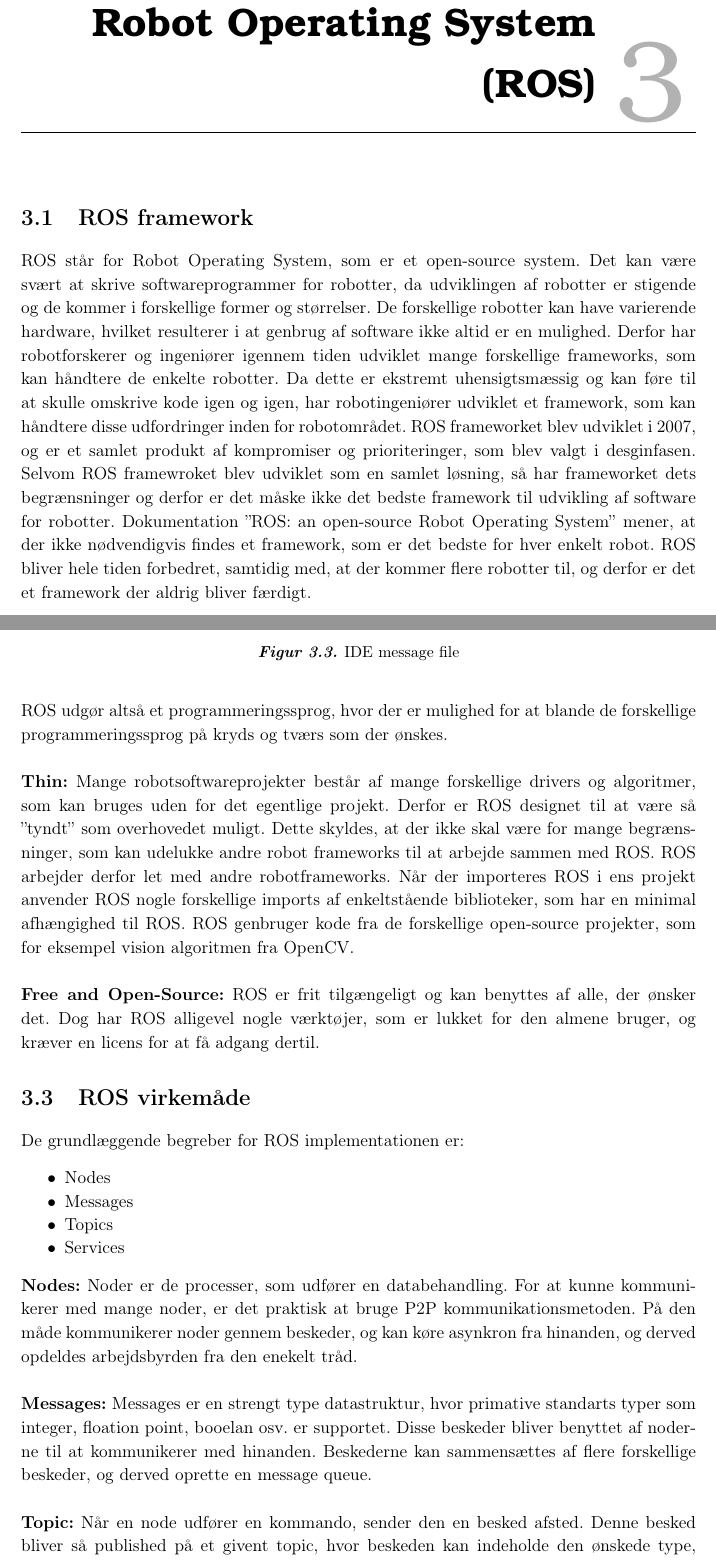
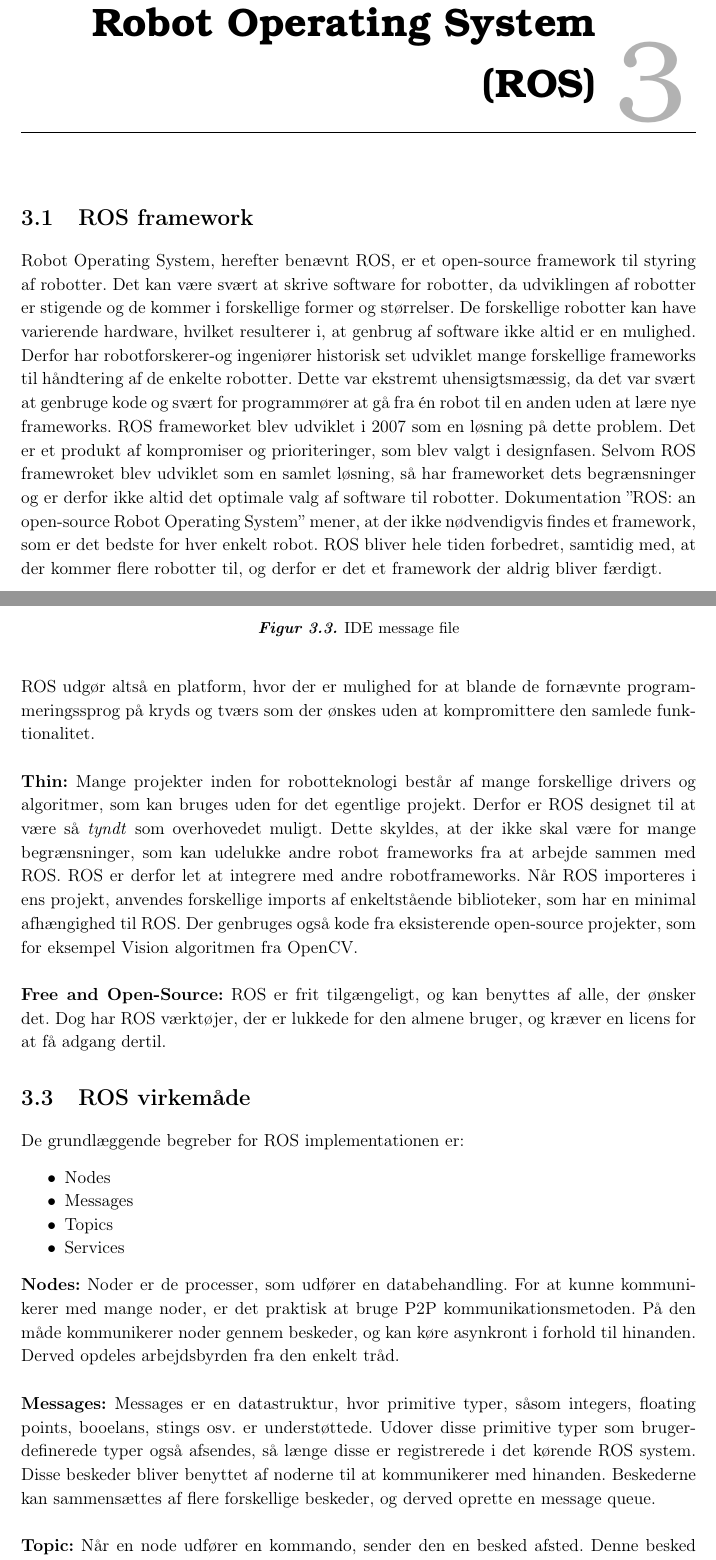
Before and after one commit to Lasse-Fisker/ROB, a LaTeX book (Rapport/Master.tex, which reads Rapport/filer/ROS.tex): two parts of pages 6 and 8 of 43, joined at a grey line, cut so that both start at the same text. Compiled offline with pdfLaTeX.

Commit message:
spelling

```diff
--- a/Rapport/filer/ROS.tex
+++ b/Rapport/filer/ROS.tex
@@ -1,13 +1,13 @@
 \chapter{Robot Operating System (ROS)}\label{chap:ROS}
 %%%%%%%%%% ROS framework %%%%%%%%%%
 \section{ROS framework}
-ROS står for Robot Operating System, som er et open-source system.
-Det kan være svært at skrive softwareprogrammer for robotter, da udviklingen af robotter er stigende og de kommer i forskellige former og størrelser.
-De forskellige robotter kan have varierende hardware, hvilket resulterer i at genbrug af software ikke altid er en mulighed.
-Derfor har robotforskerer og ingeniører igennem tiden udviklet mange forskellige frameworks, som kan håndtere de enkelte robotter.
-Da dette er ekstremt uhensigtsmæssig og kan føre til at skulle omskrive kode igen og igen, har robotingeniører udviklet et framework, som kan håndtere disse udfordringer inden for robotområdet.
-ROS frameworket blev udviklet i 2007, og er et samlet produkt af kompromiser og prioriteringer, som blev valgt i desginfasen.
-Selvom ROS framewroket blev udviklet som en samlet løsning, så har frameworket dets begrænsninger og derfor er det måske ikke det bedste framework til udvikling af software for robotter.
+Robot Operating System, herefter benævnt ROS, er et open-source framework til styring af robotter.
+Det kan være svært at skrive software for robotter, da udviklingen af robotter er stigende og de kommer i forskellige former og størrelser.
+De forskellige robotter kan have varierende hardware, hvilket resulterer i, at genbrug af software ikke altid er en mulighed.
+Derfor har robotforskerer-og ingeniører historisk set udviklet mange forskellige frameworks til håndtering af de enkelte robotter.
+Dette var ekstremt uhensigtsmæssig, da det var svært at genbruge kode og svært for programmører at gå fra én robot til en anden uden at lære nye frameworks.
+ROS frameworket blev udviklet i 2007 som en løsning på dette problem. Det er et produkt af kompromiser og prioriteringer, som blev valgt i designfasen.
+Selvom ROS framewroket blev udviklet som en samlet løsning, så har frameworket dets begrænsninger og er derfor ikke altid det optimale valg af software til robotter.
 Dokumentation ''ROS: an open-source Robot Operating System'' mener, at der ikke nødvendigvis findes et framework, som er det bedste for hver enkelt robot.
 ROS bliver hele tiden forbedret, samtidig med, at der kommer flere robotter til, og derfor er det et framework der aldrig bliver færdigt.
 
@@ -43,17 +43,17 @@ IDL anvender en kort tekst fil til at beskrive felterne af hver enkelt besked og
 Dette ses på figur \ref{fig:IDEmessage_figur}.
 \figur{0.6}{IDEmessage_figur}{IDE message file}{fig:IDEmessage_figur}
-ROS udgør altså et programmeringssprog, hvor der er mulighed for at blande de forskellige programmeringssprog på kryds og tværs som der ønskes.\\
+ROS udgør altså en platform, hvor der er mulighed for at blande de fornævnte programmeringssprog på kryds og tværs som der ønskes uden at kompromittere den samlede funktionalitet.\\
 \newline
-\textbf{Thin:} Mange robotsoftwareprojekter består af mange forskellige drivers og algoritmer, som kan bruges uden for det egentlige projekt.
-Derfor er ROS designet til at være så ”tyndt” som overhovedet muligt.
-Dette skyldes, at der ikke skal være for mange begrænsninger, som kan udelukke andre robot frameworks til at arbejde sammen med ROS.
-ROS arbejder derfor let med andre robotframeworks.
-Når der importeres ROS i ens projekt anvender ROS nogle forskellige imports af enkeltstående biblioteker, som har en minimal afhængighed til ROS.
-ROS genbruger kode fra de forskellige open-source projekter, som for eksempel vision algoritmen fra OpenCV.\\
+\textbf{Thin:} Mange projekter inden for robotteknologi består af mange forskellige drivers og algoritmer, som kan bruges uden for det egentlige projekt.
+Derfor er ROS designet til at være så \textit{tyndt} som overhovedet muligt.
+Dette skyldes, at der ikke skal være for mange begrænsninger, som kan udelukke andre robot frameworks fra at arbejde sammen med ROS.
+ROS er derfor let at integrere med andre robotframeworks.
+Når ROS importeres i ens projekt, anvendes forskellige imports af enkeltstående biblioteker, som har en minimal afhængighed til ROS.
+Der genbruges også kode fra eksisterende open-source projekter, som for eksempel Vision algoritmen fra OpenCV.\\
 \newline
 \textbf{Free and Open-Source:}
-ROS er frit tilgængeligt og kan benyttes af alle, der ønsker det.
-Dog har ROS alligevel nogle værktøjer, som er lukket for den almene bruger, og kræver en licens for at få adgang dertil.
+ROS er frit tilgængeligt, og kan benyttes af alle, der ønsker det.
+Dog har ROS værktøjer, der er lukkede for den almene bruger, og kræver en licens for at få adgang dertil.
 
 %%%%%%%%%% ROS virkemåde %%%%%%%%%%
 \section{ROS virkemåde}
@@ -64,9 +64,8 @@ De grundlæggende begreber for ROS implementationen er:
 \item Topics
 \item Services
 \end{itemize}
-\textbf{Nodes:} Noder er de processer, som udfører en databehandling. For at kunne kommunikerer med mange noder, er det praktisk at bruge P2P kommunikationsmetoden. På den måde kommunikerer noder gennem beskeder, og kan køre asynkron fra hinanden, og derved opdeldes arbejdsbyrden fra den enekelt tråd.\newline
+\textbf{Nodes:} Noder er de processer, som udfører en databehandling. For at kunne kommunikerer med mange noder, er det praktisk at bruge P2P kommunikationsmetoden. På den måde kommunikerer noder gennem beskeder, og kan køre asynkront i forhold til hinanden. Derved opdeles arbejdsbyrden fra den enkelt tråd.\newline
 \newline
-\textbf{Messages:} Messages er en strengt type datastruktur, hvor primative standarts typer som integer, floation point, booelan osv. er supportet. Disse beskeder bliver benyttet af noderne til at kommunikerer med hinanden. Beskederne kan sammensættes af flere forskellige beskeder, og derved oprette en message queue.\newline
+\textbf{Messages:} Messages er en datastruktur, hvor primitive typer,  såsom integers, floating points, booelans, stings osv. er understøttede. Udover disse primitive typer som brugerdefinerede typer også afsendes, så længe disse er registrerede i det kørende ROS system. Disse beskeder bliver benyttet af noderne til at kommunikerer med hinanden. Beskederne kan sammensættes af flere forskellige beskeder, og derved oprette en message queue.\newline
 \newline
-\textbf{Topic:} Når en node udfører en kommando, sender den en besked afsted. Denne besked bliver så published på et givent topic, hvor beskeden kan indeholde den ønskede type, som er supportet. Når noden har published en besked, lkan en anden node i systemet så subcribe på lige præcis den besked, som den første node sendte afsted. Derved kan den sidste nævnte node modtage de data, som den første node sender afsted med beskeden. Dette er et public subscribe forhold. Grunden til dette forhold mellem noder er, at den node som publicher og den node som subscriber er ikke afhængige af hinanden, eller de er ikke opmærksomme på deres eksistens, og derved opstår der ingen komplikationer mellem disse noder.\newline
-Nedenfor ses en figur over hvordan kommunikationen mellem de to noder fungerer.
+\textbf{Topic:} Når en node udfører en kommando, sender den en besked afsted. Denne besked bliver så published på et givent topic. Når noden har published en besked, kan en anden node i systemet subcribe på dette Topic. Denne node vil da modtage de afsendte data. Dette er et publisher / subscribe forhold. Grunden til dette forhold mellem noder er, at den node som publisher, og den node som subscriber er ikke afhængige af hinanden, og har derfor en lav kobling. Derved opstår der færre komplikationer mellem disse noder.\newline
```
Also changed, not shown: Rapport/filer/ROS.tex (25 more changed lines).
